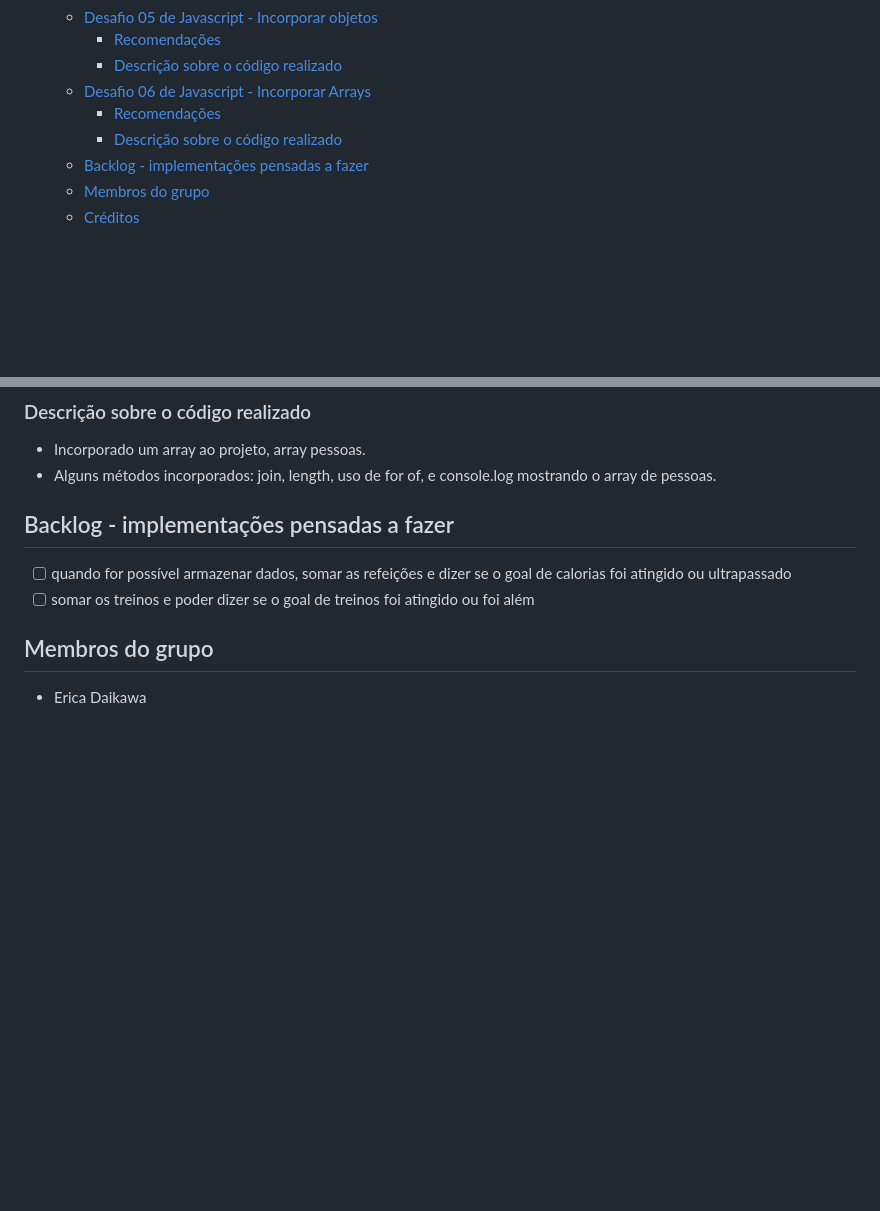
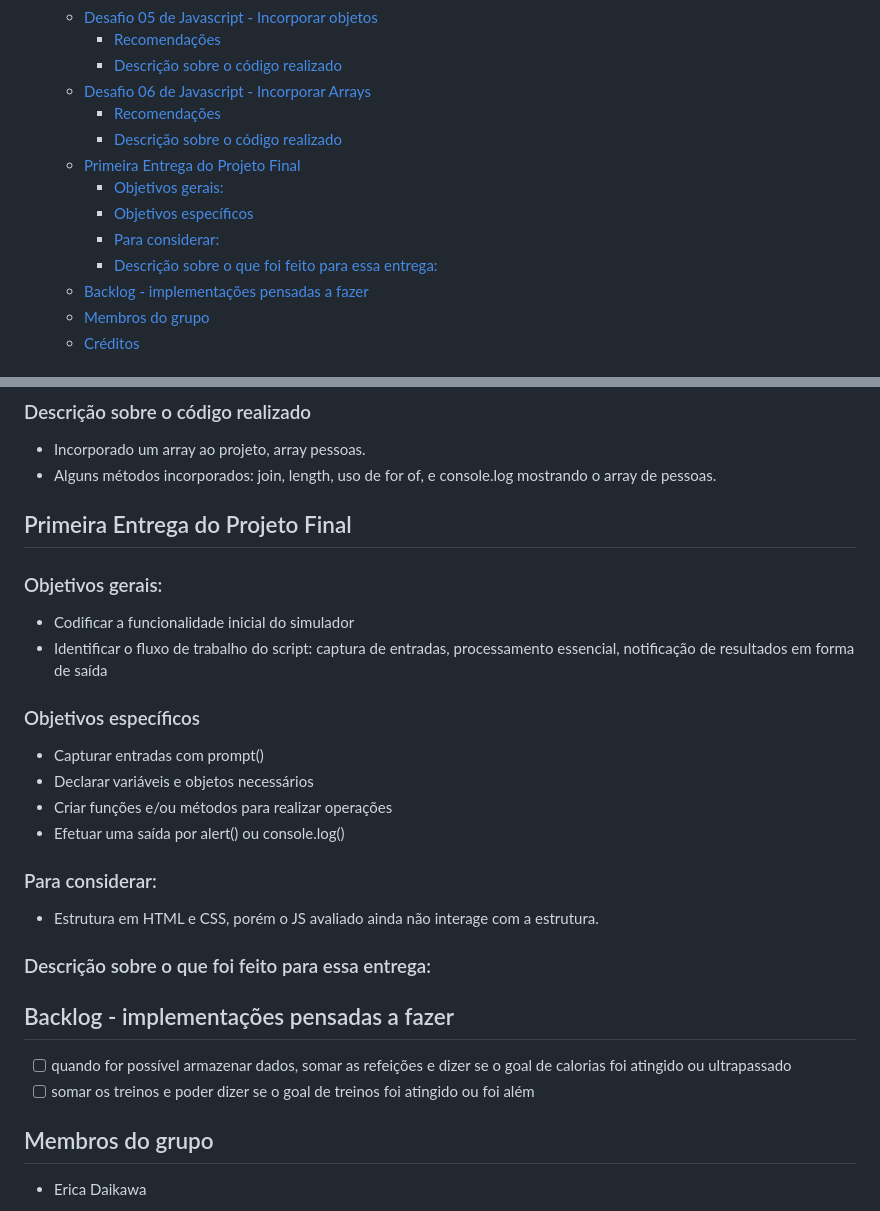
Before and after one commit to CoderHouseJS-egw/entrega04-44260-daikawa, a Markdown page: README.md, 2 parts joined by grey strips. Rendered like a GitHub page; blank space fills up the shorter version.

Commit message:
doc: adiciona informações iniciais sobre a primeira entrega no arquivo README

```diff
--- a/README.md
+++ b/README.md
@@ -14,6 +14,11 @@ Projeto Integrador - Simulador Interativo
   - [Desafio 06 de Javascript - Incorporar Arrays](#desafio-06-de-javascript---incorporar-arrays)
     - [Recomendações](#recomendações-1)
     - [Descrição sobre o código realizado](#descrição-sobre-o-código-realizado-1)
+  - [Primeira Entrega do Projeto Final](#primeira-entrega-do-projeto-final)
+    - [Objetivos gerais:](#objetivos-gerais)
+    - [Objetivos específicos](#objetivos-específicos)
+    - [Para considerar:](#para-considerar)
+    - [Descrição sobre o que foi feito para essa entrega:](#descrição-sobre-o-que-foi-feito-para-essa-entrega)
   - [Backlog - implementações pensadas a fazer](#backlog---implementações-pensadas-a-fazer)
   - [Membros do grupo](#membros-do-grupo)
   - [Créditos](#créditos)
@@ -75,6 +80,19 @@ Os Arrays cumprem o papel de listas no programa. Principalmente, os utilizamos p
 ### Descrição sobre o código realizado
 - Incorporado um array ao projeto, array pessoas.
 - Alguns métodos incorporados: join, length, uso de for of, e console.log mostrando o array de pessoas.
+
+## Primeira Entrega do Projeto Final
+### Objetivos gerais:
+- Codificar a funcionalidade inicial do simulador
+- Identificar o fluxo de trabalho do script: captura de entradas, processamento essencial, notificação de resultados em forma de saída
+### Objetivos específicos
+- Capturar entradas com prompt()
+- Declarar variáveis e objetos necessários
+- Criar funções e/ou métodos para realizar operações
+- Efetuar uma saída por alert() ou console.log()
+### Para considerar:
+- Estrutura em HTML e CSS, porém o JS avaliado ainda não interage com a estrutura.
+### Descrição sobre o que foi feito para essa entrega:
 ## Backlog - implementações pensadas a fazer
 - [ ] quando for possível armazenar dados, somar as refeições e dizer se o goal de calorias foi atingido ou ultrapassado
 - [ ] somar os treinos e poder dizer se o goal de treinos foi atingido ou foi além
```
